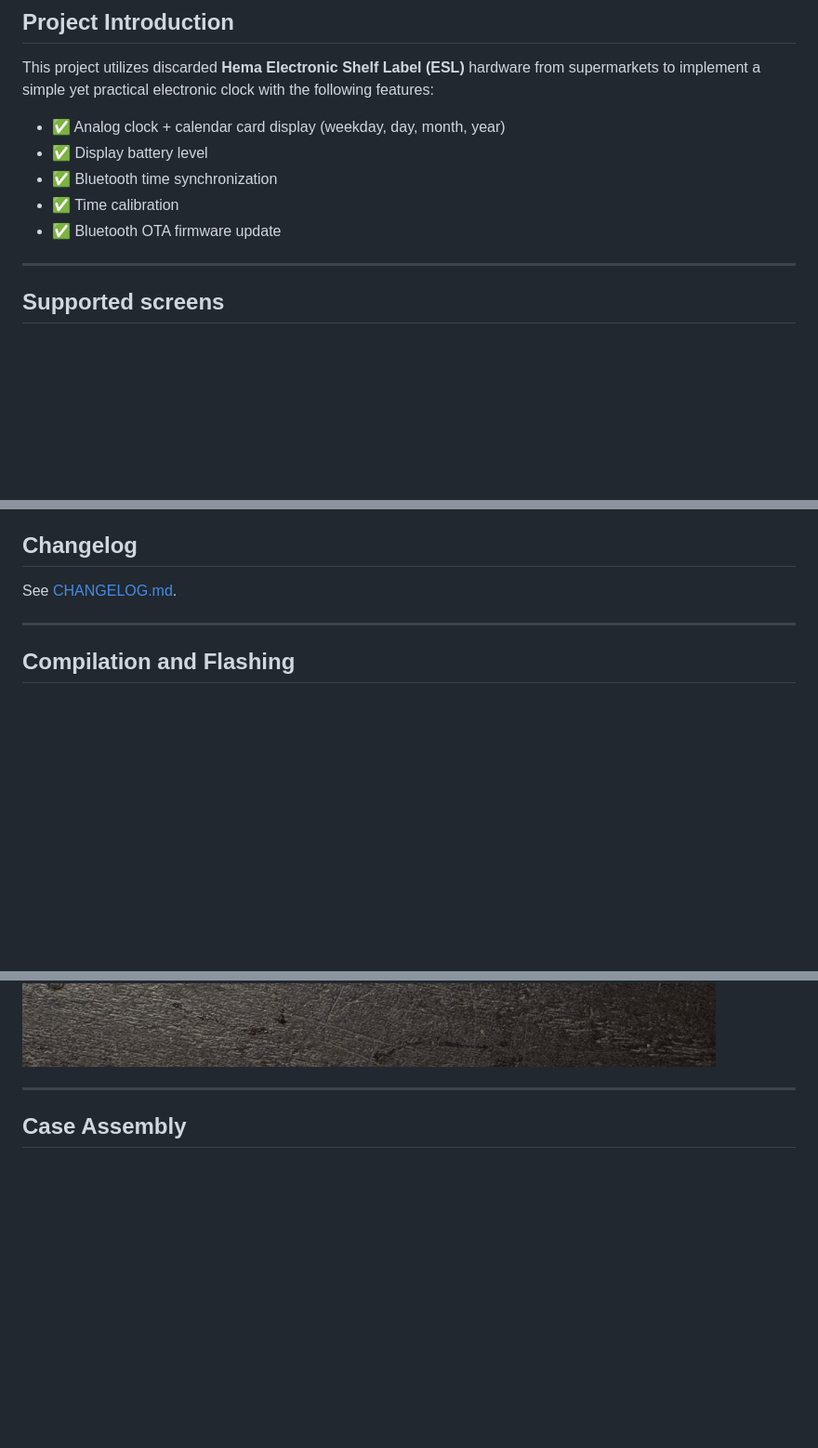
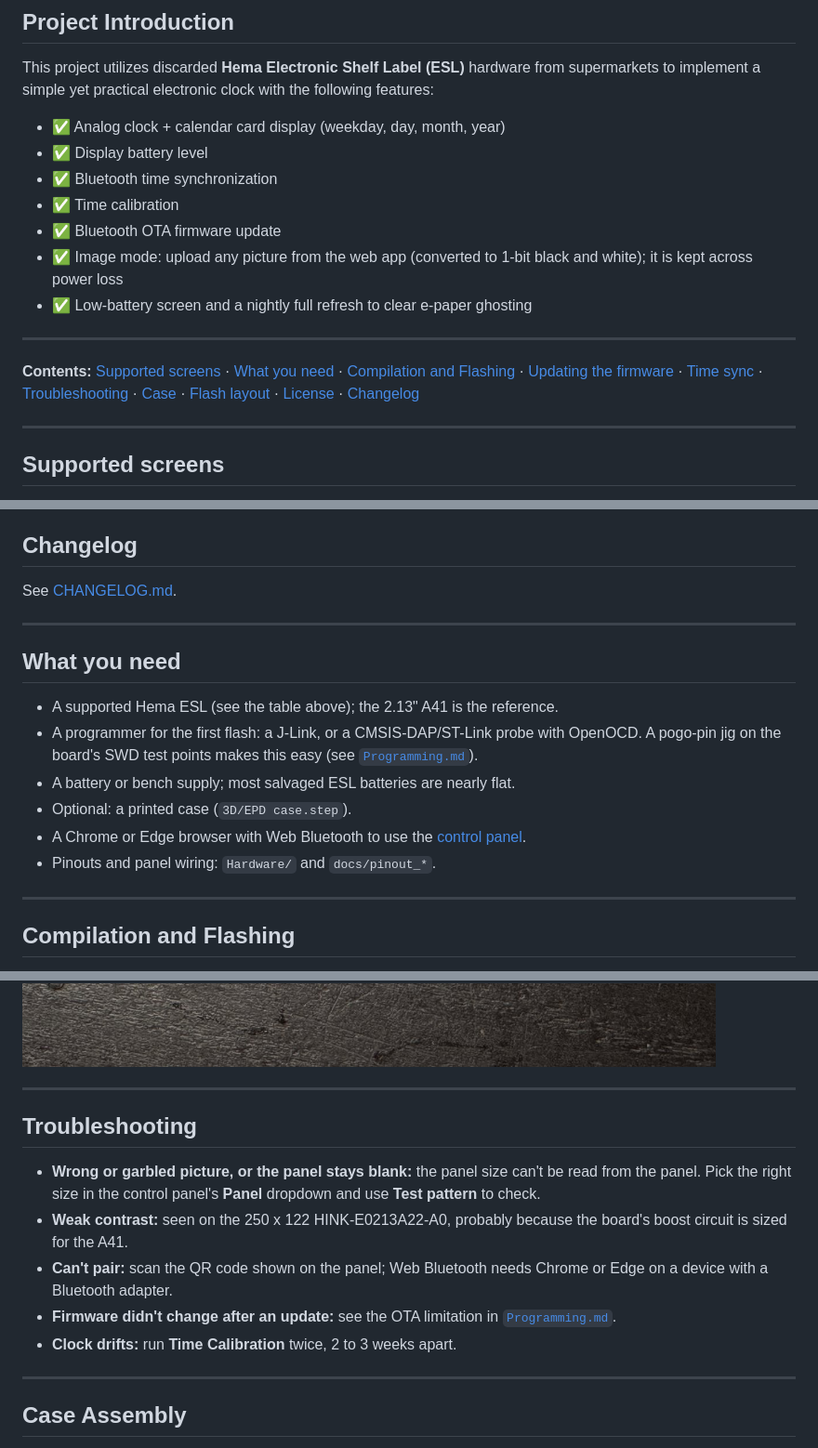
Before and after one commit to terenceang/HMCLOCK-EN, a Markdown page: Readme.MD, 3 parts joined by grey strips. Shown at 93% size. GitHub-like rendering; blank space fills up the shorter version.

Commit message:
Readme: add contents, requirements, OTA update, troubleshooting, license note, image mode features
Co-Authored-By: Claude Sonnet 5 <noreply@anthropic.com>

```diff
--- a/Readme.MD
+++ b/Readme.MD
@@ -17,6 +17,12 @@ This project utilizes discarded **Hema Electronic Shelf Label (ESL)** hardware f
 * ✅ Bluetooth time synchronization
 * ✅ Time calibration
 * ✅ Bluetooth OTA firmware update
+* ✅ Image mode: upload any picture from the web app (converted to 1-bit black and white); it is kept across power loss
+* ✅ Low-battery screen and a nightly full refresh to clear e-paper ghosting
+
+---
+
+**Contents:** [Supported screens](#supported-screens) · [What you need](#what-you-need) · [Compilation and Flashing](#compilation-and-flashing) · [Updating the firmware](#updating-the-firmware) · [Time sync](#bluetooth-time-synchronization) · [Troubleshooting](#troubleshooting) · [Case](#case-assembly) · [Flash layout](#flash-storage-layout) · [License](#license) · [Changelog](CHANGELOG.md)
 
 ---
 
@@ -47,6 +53,17 @@ Notes:
 ## Changelog
 
 See [CHANGELOG.md](CHANGELOG.md).
+
+---
+
+## What you need
+
+* A supported Hema ESL (see the table above); the 2.13" A41 is the reference.
+* A programmer for the first flash: a J-Link, or a CMSIS-DAP/ST-Link probe with OpenOCD. A pogo-pin jig on the board's SWD test points makes this easy (see [`Programming.md`](Programming.md)).
+* A battery or bench supply; most salvaged ESL batteries are nearly flat.
+* Optional: a printed case (`3D/EPD case.step`).
+* A Chrome or Edge browser with Web Bluetooth to use the [control panel](https://terenceang.github.io/HMCLOCK-EN/).
+* Pinouts and panel wiring: `Hardware/` and `docs/pinout_*`.
 
 ---
 
@@ -110,6 +133,16 @@ When powered on for the first time, it will show a pairing page. Scan the QR cod
 
 ![Pairing Prompt](./images/pairing.jpg)
 
+
+---
+
+## Troubleshooting
+
+* **Wrong or garbled picture, or the panel stays blank:** the panel size can't be read from the panel. Pick the right size in the control panel's **Panel** dropdown and use **Test pattern** to check.
+* **Weak contrast:** seen on the 250 x 122 HINK-E0213A22-A0, probably because the board's boost circuit is sized for the A41.
+* **Can't pair:** scan the QR code shown on the panel; Web Bluetooth needs Chrome or Edge on a device with a Bluetooth adapter.
+* **Firmware didn't change after an update:** see the OTA limitation in [`Programming.md`](Programming.md#method-2--bluetooth-ota-end-users).
+* **Clock drifts:** run **Time Calibration** twice, 2 to 3 weeks apart.
 
 ---
 
```
Also changed, not shown: other parts of Readme.MD (+12 -0 lines).
